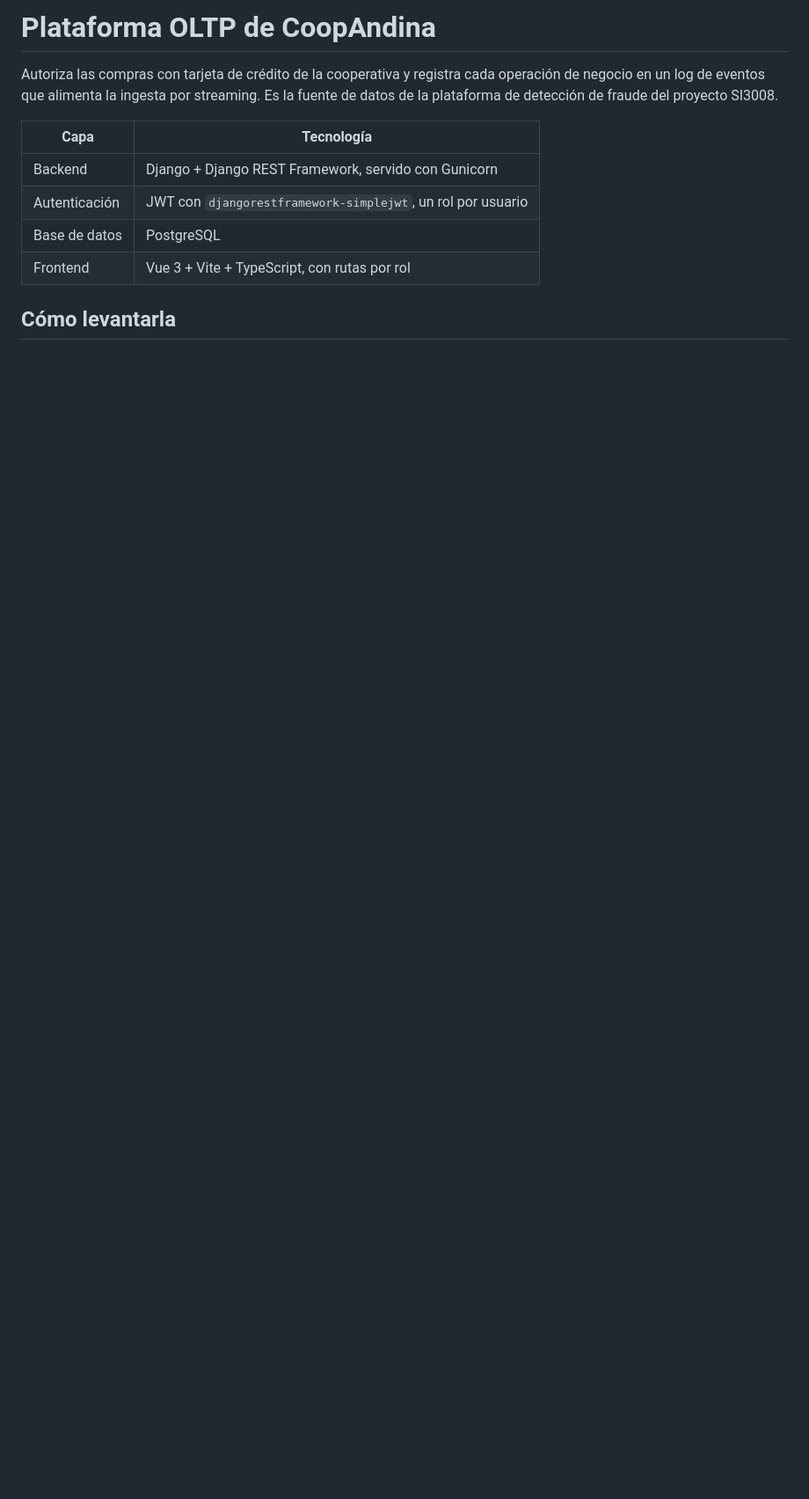
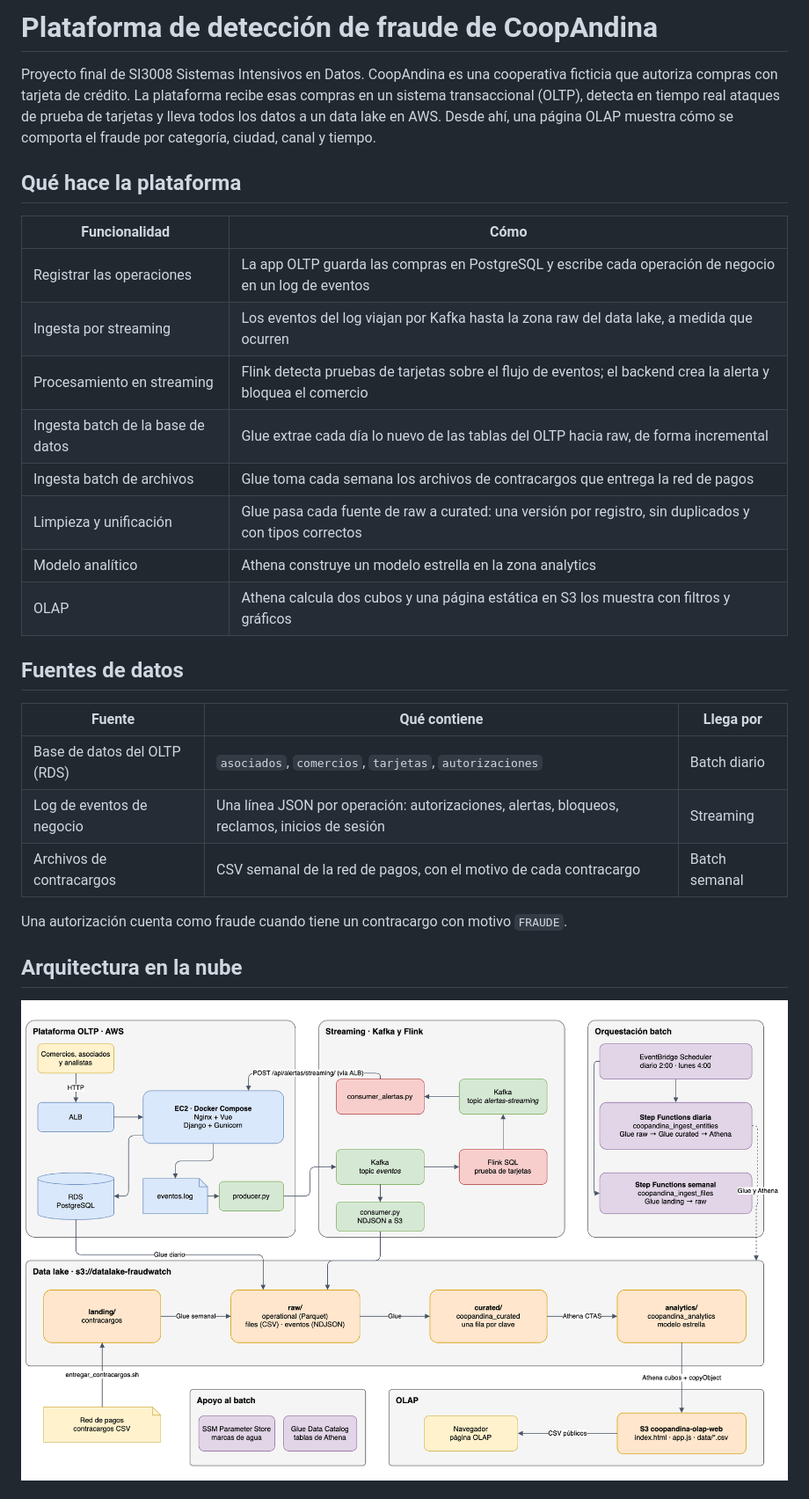
Before and after one commit to JuanTrujilloM/fraud-detection-platform, a Markdown page: README.md, the part around one of its changes. Shown at 88% size. Drawn GitHub-style; pictures changed too: docs/arquitectura.png (added); blank space fills up the shorter version.

```diff
--- a/README.md
+++ b/README.md
@@ -1,12 +1,31 @@
-# Plataforma OLTP de CoopAndina
+# Plataforma de detección de fraude de CoopAndina
 
-Autoriza las compras con tarjeta de crédito de la cooperativa y registra cada operación de negocio en un log de eventos que alimenta la ingesta por streaming. Es la fuente de datos de la plataforma de detección de fraude del proyecto SI3008.
+Proyecto final de SI3008 Sistemas Intensivos en Datos. CoopAndina es una cooperativa ficticia que autoriza compras con tarjeta de crédito. La plataforma recibe esas compras en un sistema transaccional (OLTP), detecta en tiempo real ataques de prueba de tarjetas y lleva todos los datos a un data lake en AWS. Desde ahí, una página OLAP muestra cómo se comporta el fraude por categoría, ciudad, canal y tiempo.
 
-| Capa | Tecnología |
+## Qué hace la plataforma
+
+| Funcionalidad | Cómo |
 | --- | --- |
-| Backend | Django + Django REST Framework, servido con Gunicorn |
-| Autenticación | JWT con `djangorestframework-simplejwt`, un rol por usuario |
-| Base de datos | PostgreSQL |
-| Frontend | Vue 3 + Vite + TypeScript, con rutas por rol |
+| Registrar las operaciones | La app OLTP guarda las compras en PostgreSQL y escribe cada operación de negocio en un log de eventos |
+| Ingesta por streaming | Los eventos del log viajan por Kafka hasta la zona raw del data lake, a medida que ocurren |
+| Procesamiento en streaming | Flink detecta pruebas de tarjetas sobre el flujo de eventos; el backend crea la alerta y bloquea el comercio |
+| Ingesta batch de la base de datos | Glue extrae cada día lo nuevo de las tablas del OLTP hacia raw, de forma incremental |
+| Ingesta batch de archivos | Glue toma cada semana los archivos de contracargos que entrega la red de pagos |
+| Limpieza y unificación | Glue pasa cada fuente de raw a curated: una versión por registro, sin duplicados y con tipos correctos |
+| Modelo analítico | Athena construye un modelo estrella en la zona analytics |
+| OLAP | Athena calcula dos cubos y una página estática en S3 los muestra con filtros y gráficos |
 
-## Cómo levantarla
+## Fuentes de datos
+
+| Fuente | Qué contiene | Llega por |
+| --- | --- | --- |
+| Base de datos del OLTP (RDS) | `asociados`, `comercios`, `tarjetas`, `autorizaciones` | Batch diario |
+| Log de eventos de negocio | Una línea JSON por operación: autorizaciones, alertas, bloqueos, reclamos, inicios de sesión | Streaming |
+| Archivos de contracargos | CSV semanal de la red de pagos, con el motivo de cada contracargo | Batch semanal |
+
+Una autorización cuenta como fraude cuando tiene un contracargo con motivo `FRAUDE`.
+
+## Arquitectura en la nube
+
+![Arquitectura de la plataforma](docs/arquitectura.png)
+
```
Also changed, not shown: other parts of README.md (+140 -144 lines), docs/carga-de-datos.md (deleted, +0 -22 lines), 1 other file.
